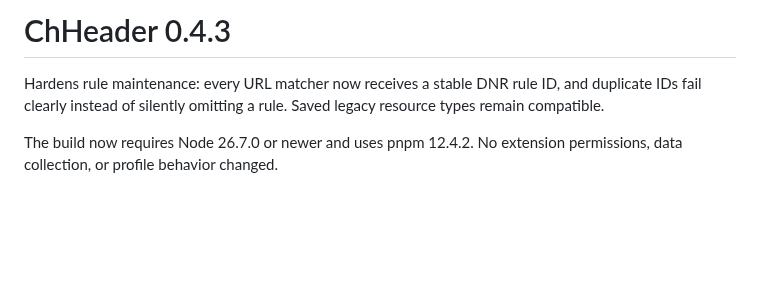
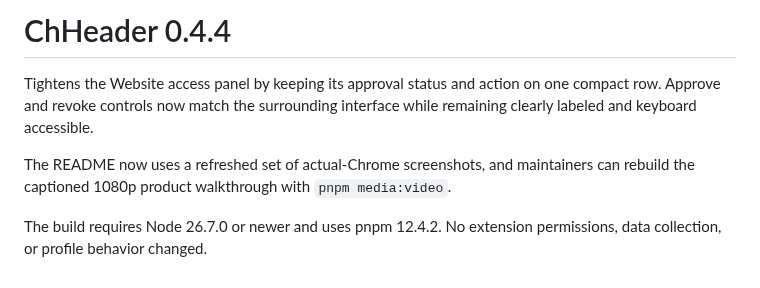
Before and after one commit to kahwee/ch-header, a Markdown page: RELEASE_NOTES.md, the part around the change. Drawn GitHub-style; blank space fills up the shorter version.

```diff
--- a/RELEASE_NOTES.md
+++ b/RELEASE_NOTES.md
@@ -1,8 +1,11 @@
-# ChHeader 0.4.3
+# ChHeader 0.4.4
 
-Hardens rule maintenance: every URL matcher now receives a stable DNR rule ID,
-and duplicate IDs fail clearly instead of silently omitting a rule. Saved legacy
-resource types remain compatible.
+Tightens the Website access panel by keeping its approval status and action on one
+compact row. Approve and revoke controls now match the surrounding interface while
+remaining clearly labeled and keyboard accessible.
 
-The build now requires Node 26.7.0 or newer and uses pnpm 12.4.2. No extension
+The README now uses a refreshed set of actual-Chrome screenshots, and maintainers
+can rebuild the captioned 1080p product walkthrough with `pnpm media:video`.
+
+The build requires Node 26.7.0 or newer and uses pnpm 12.4.2. No extension
 permissions, data collection, or profile behavior changed.
```
Also changed, not shown: README.md (+19 -5 lines), TESTING.md (+16 -0 lines), docs/screenshots/README.md (added, +20 -0 lines), docs/screenshots/access-approved.jpg (added), docs/screenshots/access-needed.jpg (added), docs/screenshots/access-revoked.jpg (added), docs/screenshots/header-check.jpg, docs/screenshots/popup.jpg, 5 other files.
